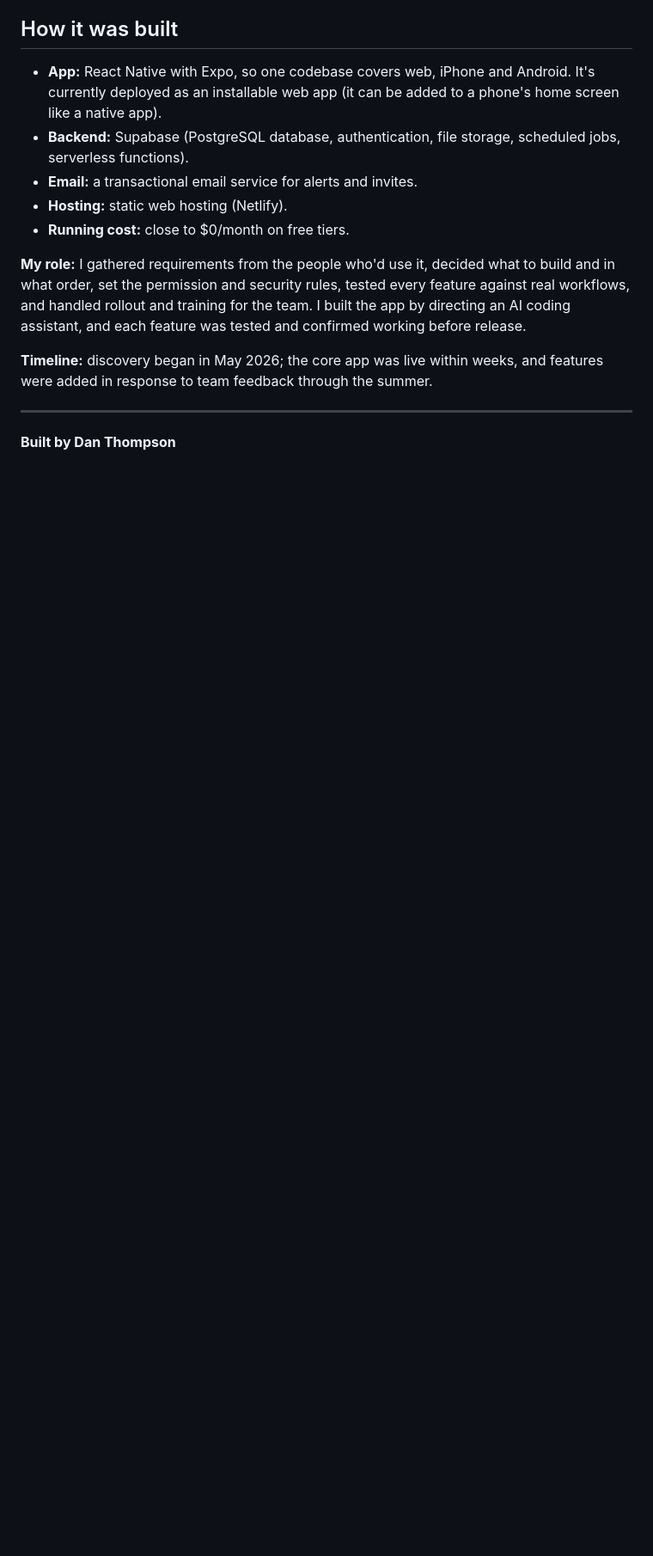
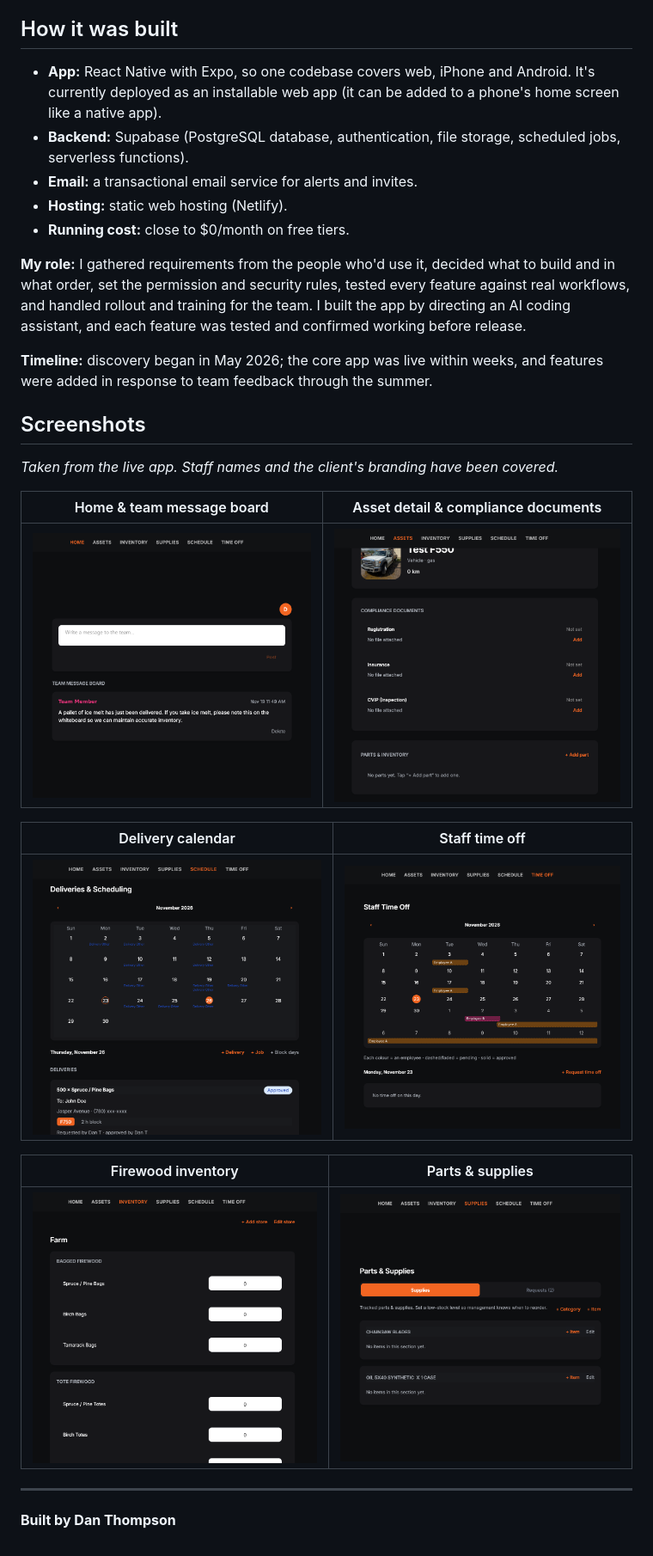
Before and after one commit to ThorAiConsultingGroup/fleet-tracker-showcase, a Markdown page: README.md, the part around the change. Shown at 86% size. Rendered like a GitHub page; pictures changed too: screenshots/asset.png (added), screenshots/home.png (added), screenshots/inventory.png (added); blank space fills up the shorter version.

Commit message:
Add screenshots
Co-Authored-By: Claude Opus 5.5 <noreply@anthropic.com>

```diff
--- a/README.md
+++ b/README.md
@@ -55,6 +55,22 @@ This app holds business records and staff information, so security was a design
 
 **Timeline:** discovery began in May 2026; the core app was live within weeks, and features were added in response to team feedback through the summer.
 
+## Screenshots
+
+*Taken from the live app. Staff names and the client's branding have been covered.*
+
+| Home & team message board | Asset detail & compliance documents |
+|---|---|
+| ![Home](screenshots/home.png) | ![Asset detail](screenshots/asset.png) |
+
+| Delivery calendar | Staff time off |
+|---|---|
+| ![Delivery calendar](screenshots/schedule.png) | ![Time off](screenshots/time-off.png) |
+
+| Firewood inventory | Parts & supplies |
+|---|---|
+| ![Inventory](screenshots/inventory.png) | ![Parts & supplies](screenshots/supplies.png) |
+
 ---
 
 **Built by Dan Thompson**
```
